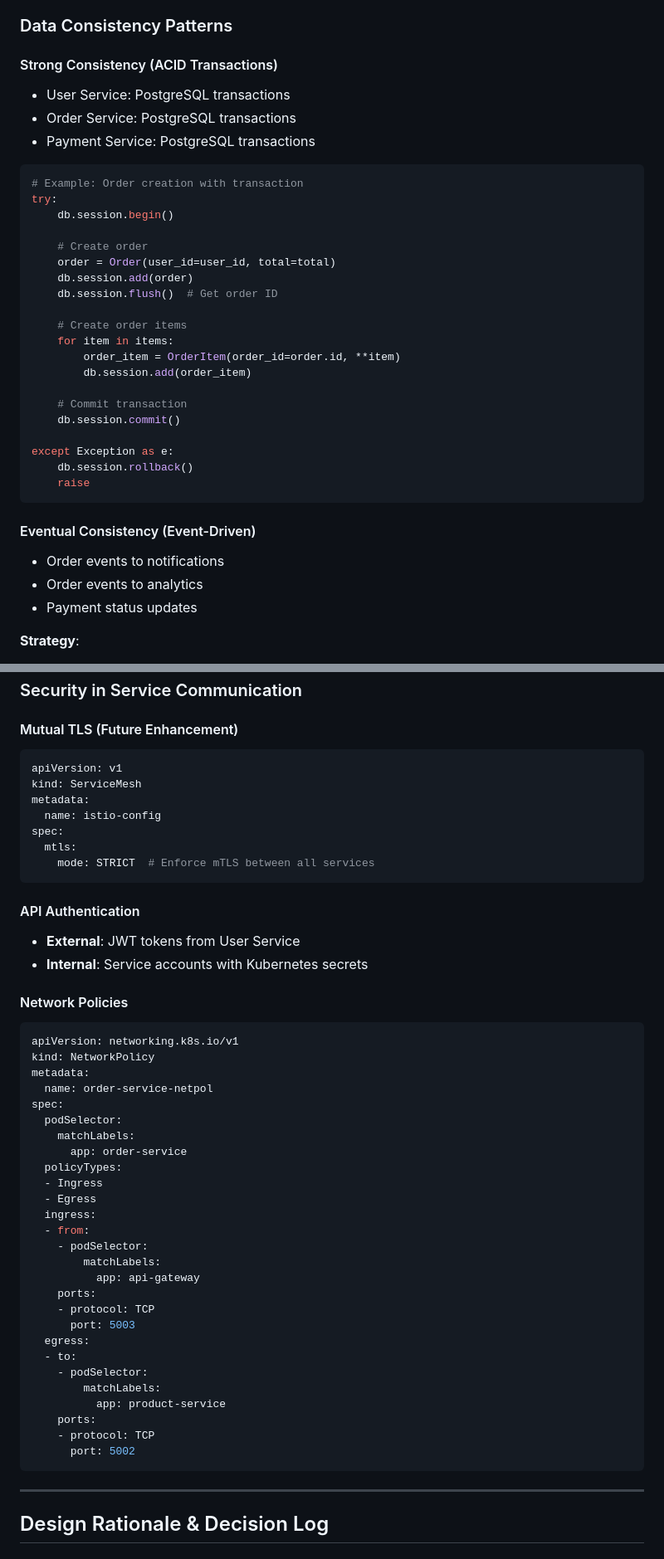
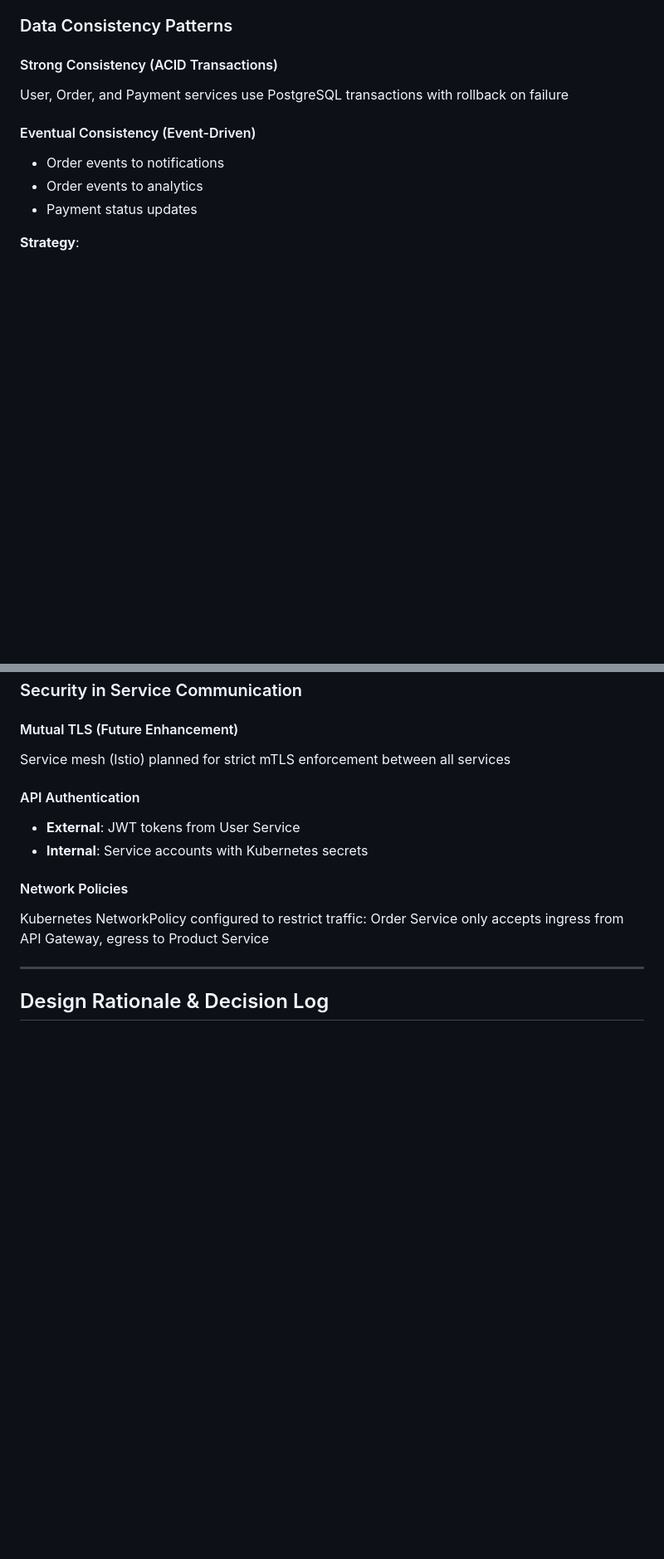
Before and after one commit to pranjaymalhotra/CloudAssignment, a Markdown page: docs/DESIGN.md, 2 parts joined by grey strips. Shown at 83% size. Rendered like a GitHub page; blank space fills up the shorter version.

````diff
--- a/docs/DESIGN.md
+++ b/docs/DESIGN.md
@@ -1060,32 +869,7 @@ def call_payment_service(payment_data):
 ### Data Consistency Patterns
 
 #### Strong Consistency (ACID Transactions)
-- User Service: PostgreSQL transactions
-- Order Service: PostgreSQL transactions
-- Payment Service: PostgreSQL transactions
-
-```python
-# Example: Order creation with transaction
-try:
-    db.session.begin()
-
-    # Create order
-    order = Order(user_id=user_id, total=total)
-    db.session.add(order)
-    db.session.flush()  # Get order ID
-
-    # Create order items
-    for item in items:
-        order_item = OrderItem(order_id=order.id, **item)
-        db.session.add(order_item)
-
-    # Commit transaction
-    db.session.commit()
-
-except Exception as e:
-    db.session.rollback()
-    raise
-```
+User, Order, and Payment services use PostgreSQL transactions with rollback on failure
 
 #### Eventual Consistency (Event-Driven)
 - Order events to notifications
@@ -1100,50 +884,14 @@ except Exception as e:
 ### Security in Service Communication
 
 #### Mutual TLS (Future Enhancement)
-```yaml
-apiVersion: v1
-kind: ServiceMesh
-metadata:
-  name: istio-config
-spec:
-  mtls:
-    mode: STRICT  # Enforce mTLS between all services
-```
+Service mesh (Istio) planned for strict mTLS enforcement between all services
 
 #### API Authentication
 - **External**: JWT tokens from User Service
 - **Internal**: Service accounts with Kubernetes secrets
 
 #### Network Policies
-```yaml
-apiVersion: networking.k8s.io/v1
-kind: NetworkPolicy
-metadata:
-  name: order-service-netpol
-spec:
-  podSelector:
-    matchLabels:
-      app: order-service
-  policyTypes:
-  - Ingress
-  - Egress
-  ingress:
-  - from:
-    - podSelector:
-        matchLabels:
-          app: api-gateway
-    ports:
-    - protocol: TCP
-      port: 5003
-  egress:
-  - to:
-    - podSelector:
-        matchLabels:
-          app: product-service
-    ports:
-    - protocol: TCP
-      port: 5002
-```
+Kubernetes NetworkPolicy configured to restrict traffic: Order Service only accepts ingress from API Gateway, egress to Product Service
 
 ---
 
````
Also changed, not shown: other parts of docs/DESIGN.md (+7 -198 lines).
